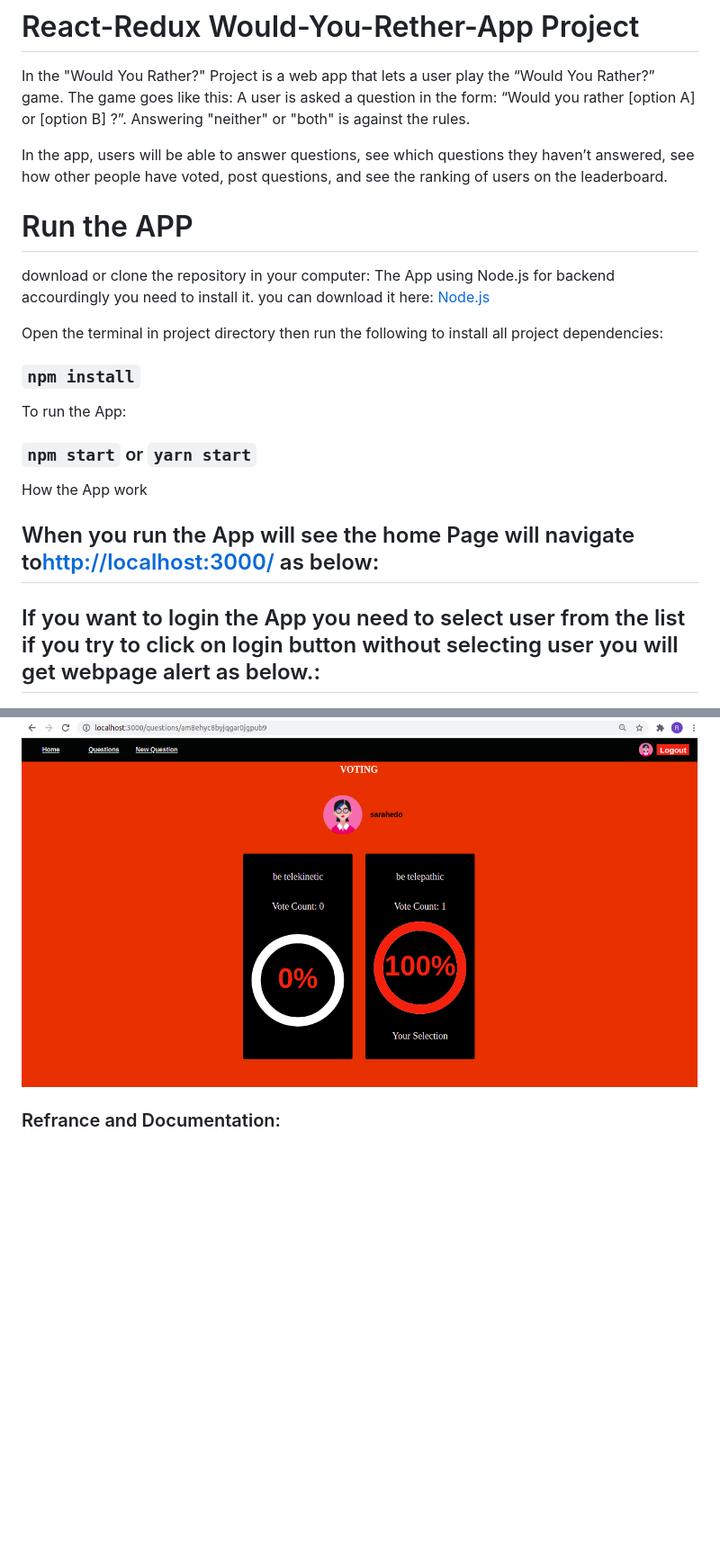
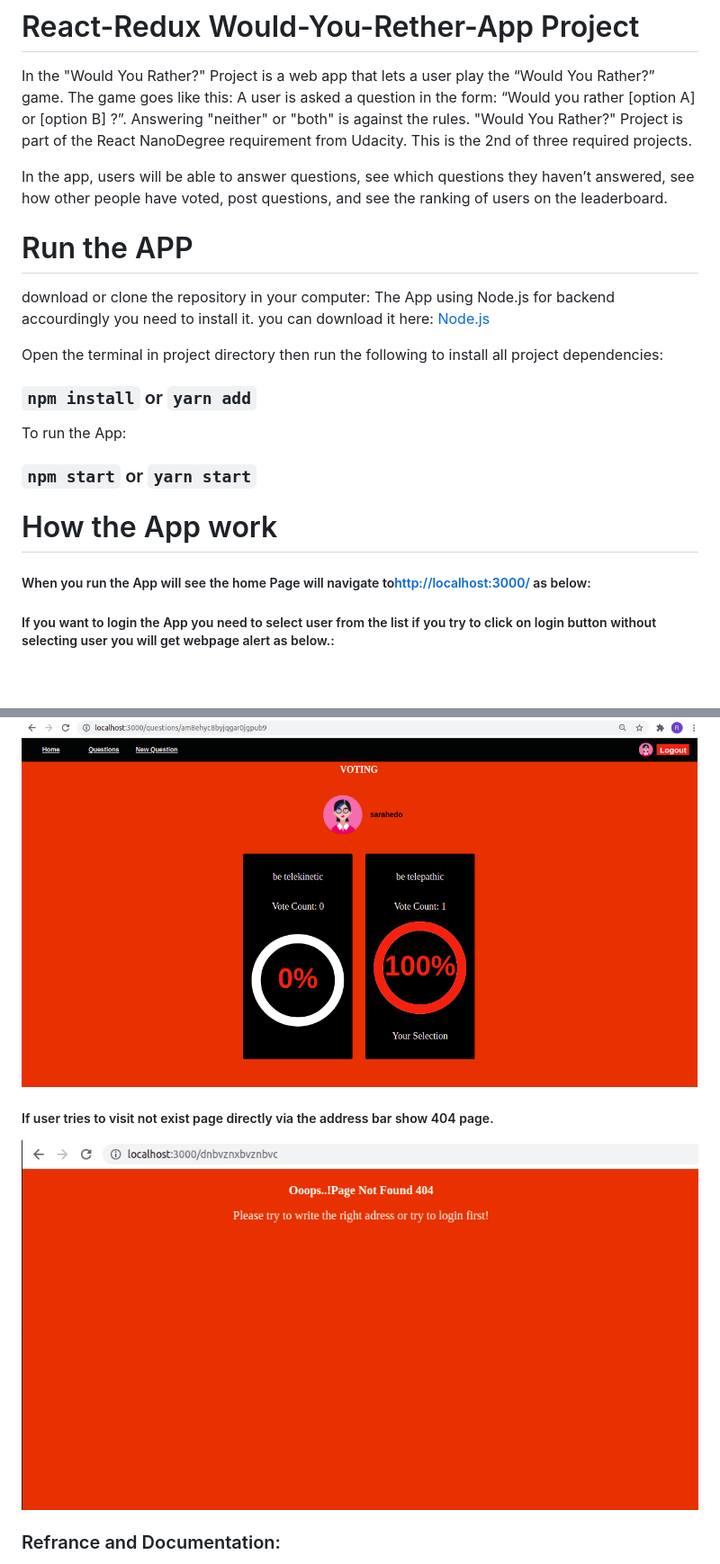
Before and after one commit to Rabab13/React-Would-You-Rether-App, a Markdown page: Readme.md, 2 parts joined by grey strips. Shown: that part at 90% size. Rendered like a GitHub page; pictures changed too: src/Image/404.png (added); blank space fills up the shorter version.

````diff
--- a/Readme.md
+++ b/Readme.md
@@ -1,6 +1,7 @@
 
 # React-Redux Would-You-Rether-App Project
 In the "Would You Rather?" Project is a web app that lets a user play the “Would You Rather?” game. The game goes like this: A user is asked a question in the form: “Would you rather [option A] or [option B] ?”. Answering "neither" or "both" is against the rules.
+"Would You Rather?" Project is part of the React NanoDegree requirement from Udacity. This is the 2nd of three required projects.
 
 In the app, users will be able to answer questions, see which questions they haven’t answered, see how other people have voted, post questions, and see the ranking of users on the leaderboard.
 
@@ -13,16 +14,17 @@ you can download it here: [Node.js](https://nodejs.org/en/)
 
 Open the terminal in project directory then run the following to install all project dependencies:
 
-### ```npm install```
+### ```npm install``` or ```yarn add```
 
 To run the App:
 
 ### ```npm start```  or  ```yarn start```
 
-How the App work
 
-## When you run the App will see the home Page will navigate to[http://localhost:3000/](http://localhost:3000/) as below:
-## If you want to login the App you need to select user from the list if you try to click on login button without selecting user you will get webpage alert as below.:
+# How the App work
+
+#####  When you run the App will see the home Page will navigate to[http://localhost:3000/](http://localhost:3000/) as below:
+#####  If you want to login the App you need to select user from the list if you try to click on login button without selecting user you will get webpage alert as below.:
 ![Login Screen](src/Image/login.png "Login Screen")
 ![Login Screen](src/Image/select-user.png "Select User From The List Screen")
 ![Login Screen](src/Image/login-faild.png "Error Screen")
@@ -41,6 +43,7 @@ How the App work
 ![Questions Board Screen](src/Image/questionvote.png "Search Screen")
 
-
+##### If user tries to visit not exist page directly via the address bar show 404 page.
+![PageNotFound Board Screen](src/Image/404.png "Search Screen")
 
 ### Refrance and Documentation:
 * [w3schools css3_buttons](https://www.w3schools.com/css/css3_buttons.asp)
````
Also changed, not shown: other parts of Readme.md (+5 -4 lines), 12 other files.
